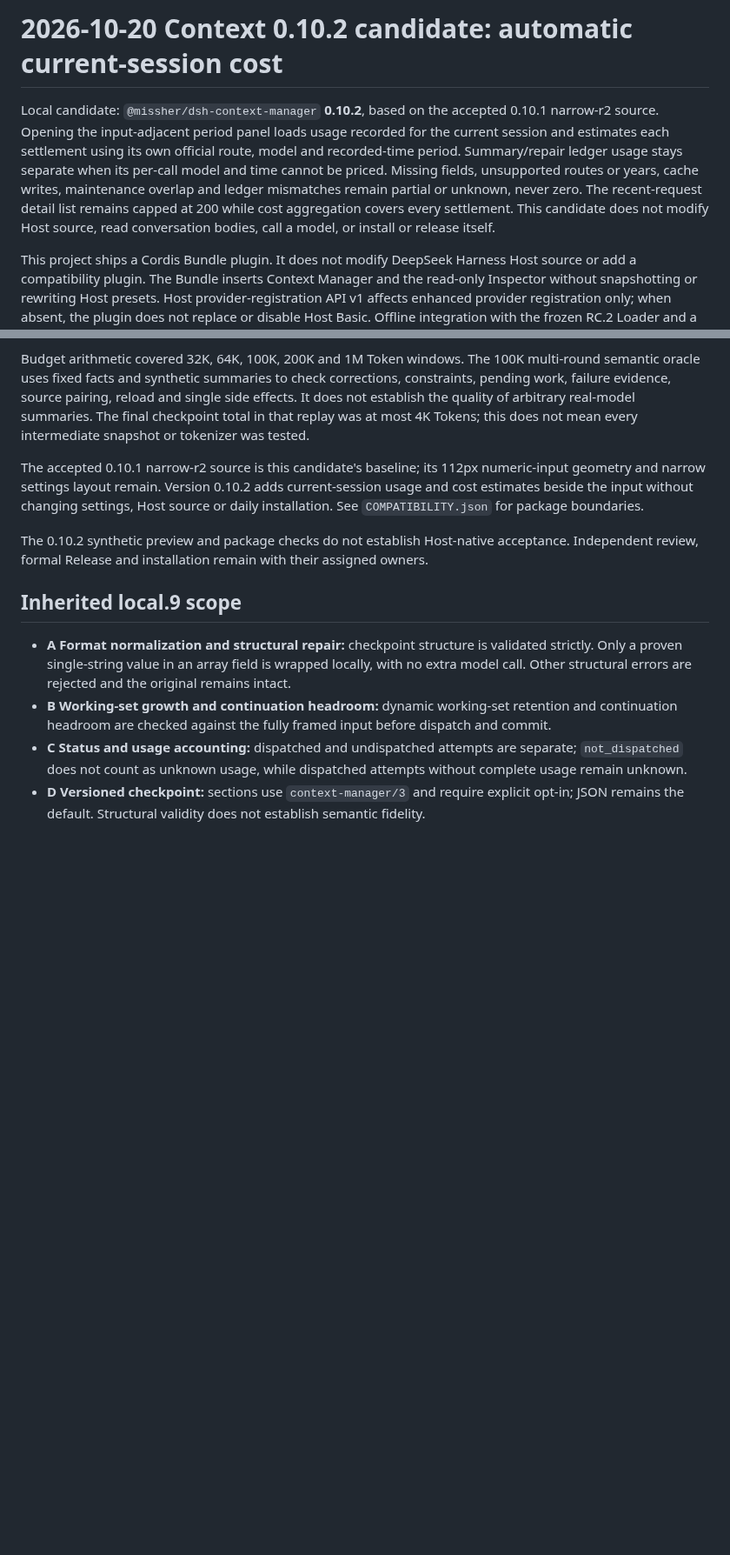
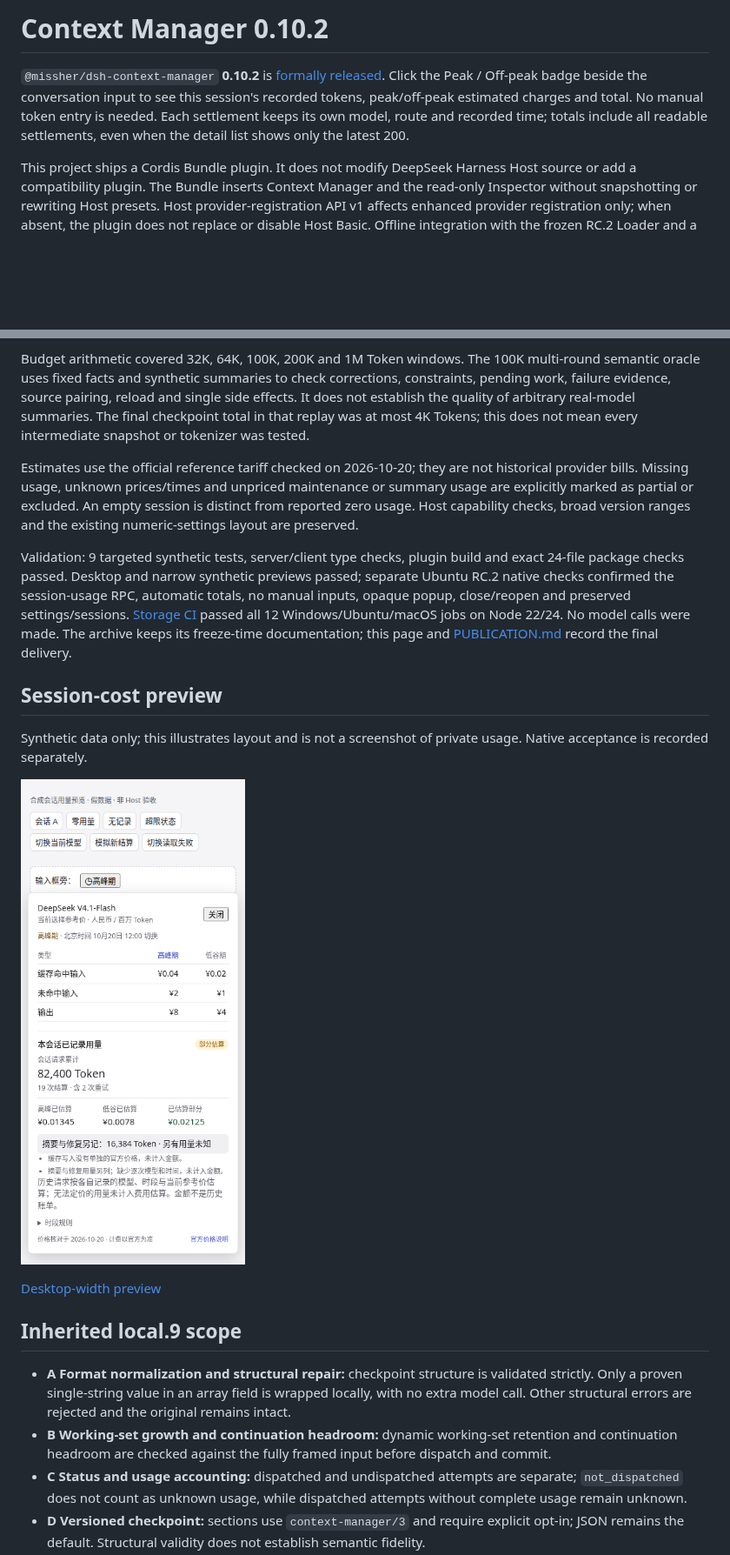
Before and after one commit to Missher12/Missher-DSH-Context-Manager, a Markdown page: README.en.md, 2 parts joined by grey strips. Shown at 87% size. GitHub-like rendering; pictures changed too: docs/images/context-session-cost-narrow.png (added); blank space fills up the shorter version.

```diff
--- a/README.en.md
+++ b/README.en.md
@@ -1,14 +1,22 @@
-# 2026-10-20 Context 0.10.2 candidate: automatic current-session cost
+# Context Manager 0.10.2
 
-Local candidate: `@missher/dsh-context-manager` **0.10.2**, based on the accepted 0.10.1 narrow-r2 source. Opening the input-adjacent period panel loads usage recorded for the current session and estimates each settlement using its own official route, model and recorded-time period. Summary/repair ledger usage stays separate when its per-call model and time cannot be priced. Missing fields, unsupported routes or years, cache writes, maintenance overlap and ledger mismatches remain partial or unknown, never zero. The recent-request detail list remains capped at 200 while cost aggregation covers every settlement. This candidate does not modify Host source, read conversation bodies, call a model, or install or release itself.
+`@missher/dsh-context-manager` **0.10.2** is [formally released](https://github.com/Missher12/Missher-DSH-Context-Manager/releases/tag/v0.10.2). Click the Peak / Off-peak badge beside the conversation input to see this session's recorded tokens, peak/off-peak estimated charges and total. No manual token entry is needed. Each settlement keeps its own model, route and recorded time; totals include all readable settlements, even when the detail list shows only the latest 200.
 
 This project ships a Cordis Bundle plugin. It does not modify DeepSeek Harness Host source or add a compatibility plugin. The Bundle inserts Context Manager and the read-only Inspector without snapshotting or rewriting Host presets. Host provider-registration API v1 affects enhanced provider registration only; when absent, the plugin does not replace or disable Host Basic. Offline integration with the frozen RC.2 Loader and a synthetic adapter verified that default Basic remains, Context request/idle sidecars cooperate, and Basic performs its own overflow recovery. Basic keeps its own thresholds, costs and accounting; Context's two-main-summary/four-call limits do not cover Basic, and the plugin does not promise that every window needs only one compaction.
 
 Budget arithmetic covered 32K, 64K, 100K, 200K and 1M Token windows. The 100K multi-round semantic oracle uses fixed facts and synthetic summaries to check corrections, constraints, pending work, failure evidence, source pairing, reload and single side effects. It does not establish the quality of arbitrary real-model summaries. The final checkpoint total in that replay was at most 4K Tokens; this does not mean every intermediate snapshot or tokenizer was tested.
 
-The accepted 0.10.1 narrow-r2 source is this candidate's baseline; its 112px numeric-input geometry and narrow settings layout remain. Version 0.10.2 adds current-session usage and cost estimates beside the input without changing settings, Host source or daily installation. See `COMPATIBILITY.json` for package boundaries.
+Estimates use the official reference tariff checked on 2026-10-20; they are not historical provider bills. Missing usage, unknown prices/times and unpriced maintenance or summary usage are explicitly marked as partial or excluded. An empty session is distinct from reported zero usage. Host capability checks, broad version ranges and the existing numeric-settings layout are preserved.
 
-The 0.10.2 synthetic preview and package checks do not establish Host-native acceptance. Independent review, formal Release and installation remain with their assigned owners.
+Validation: 9 targeted synthetic tests, server/client type checks, plugin build and exact 24-file package checks passed. Desktop and narrow synthetic previews passed; separate Ubuntu RC.2 native checks confirmed the session-usage RPC, automatic totals, no manual inputs, opaque popup, close/reopen and preserved settings/sessions. [Storage CI](https://github.com/Missher12/Missher-DSH-Context-Manager/actions/runs/39360243897) passed all 12 Windows/Ubuntu/macOS jobs on Node 22/24. No model calls were made. The archive keeps its freeze-time documentation; this page and [PUBLICATION.md](PUBLICATION.md) record the final delivery.
+
+## Session-cost preview
+
+Synthetic data only; this illustrates layout and is not a screenshot of private usage. Native acceptance is recorded separately.
+
+![Automatic current-session usage and cost](docs/images/context-session-cost-narrow.png)
+
+[Desktop-width preview](docs/images/context-session-cost-desktop.png)
 
 ## Inherited local.9 scope
 
```
Also changed, not shown: other parts of README.en.md (+0 -4 lines), PUBLICATION.md (+12 -0 lines), README.md (+11 -7 lines), docs/images/context-session-cost-desktop.png (added), 4 other files.
